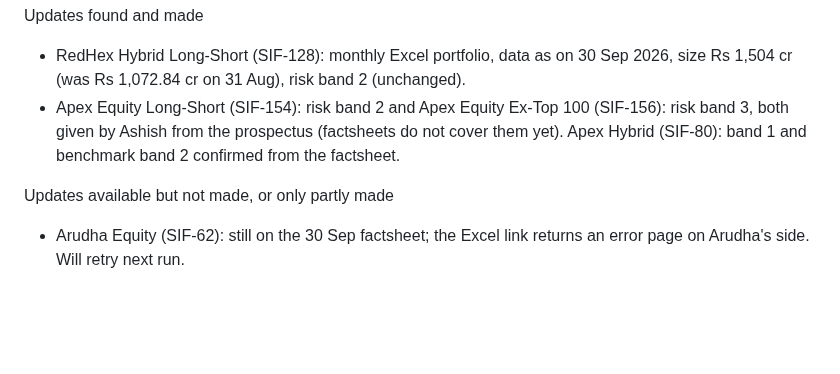
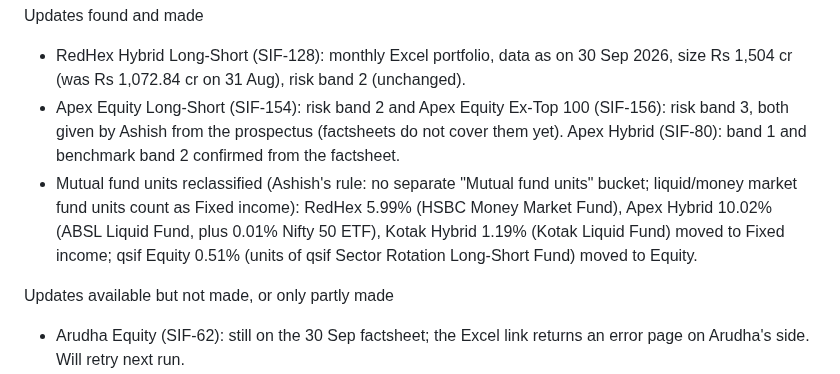
Before and after one commit to investingtfd/sif-tracker, a Markdown page: site/run-log.md, the part around the change. GitHub-like rendering; blank space fills up the shorter version.

Commit message:
Run log: 2026-10-16 (mutual fund units reclassified)

```diff
--- a/site/run-log.md
+++ b/site/run-log.md
@@ -6,6 +6,7 @@ Result: 1 fund updated, plus 2 risk bands filled in. facts.json was committed an
 Updates found and made
 - RedHex Hybrid Long-Short (SIF-128): monthly Excel portfolio, data as on 30 Sep 2026, size Rs 1,504 cr (was Rs 1,072.84 cr on 31 Aug), risk band 2 (unchanged).
 - Apex Equity Long-Short (SIF-154): risk band 2 and Apex Equity Ex-Top 100 (SIF-156): risk band 3, both given by Ashish from the prospectus (factsheets do not cover them yet). Apex Hybrid (SIF-80): band 1 and benchmark band 2 confirmed from the factsheet.
+- Mutual fund units reclassified (Ashish's rule: no separate "Mutual fund units" bucket; liquid/money market fund units count as Fixed income): RedHex 5.99% (HSBC Money Market Fund), Apex Hybrid 10.02% (ABSL Liquid Fund, plus 0.01% Nifty 50 ETF), Kotak Hybrid 1.19% (Kotak Liquid Fund) moved to Fixed income; qsif Equity 0.51% (units of qsif Sector Rotation Long-Short Fund) moved to Equity.
 
 Updates available but not made, or only partly made
 - Arudha Equity (SIF-62): still on the 30 Sep factsheet; the Excel link returns an error page on Arudha's side. Will retry next run.
```
